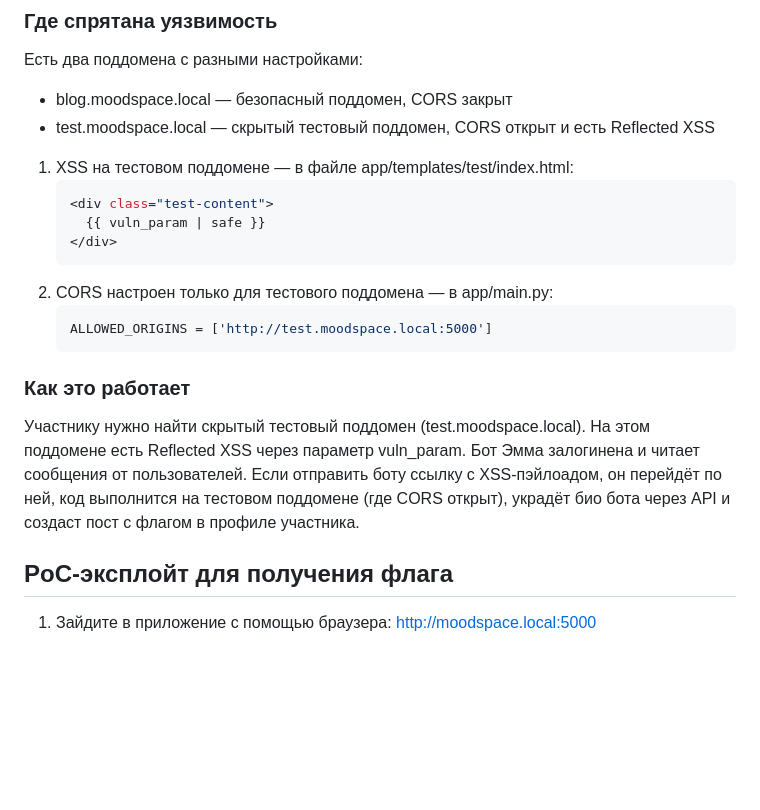
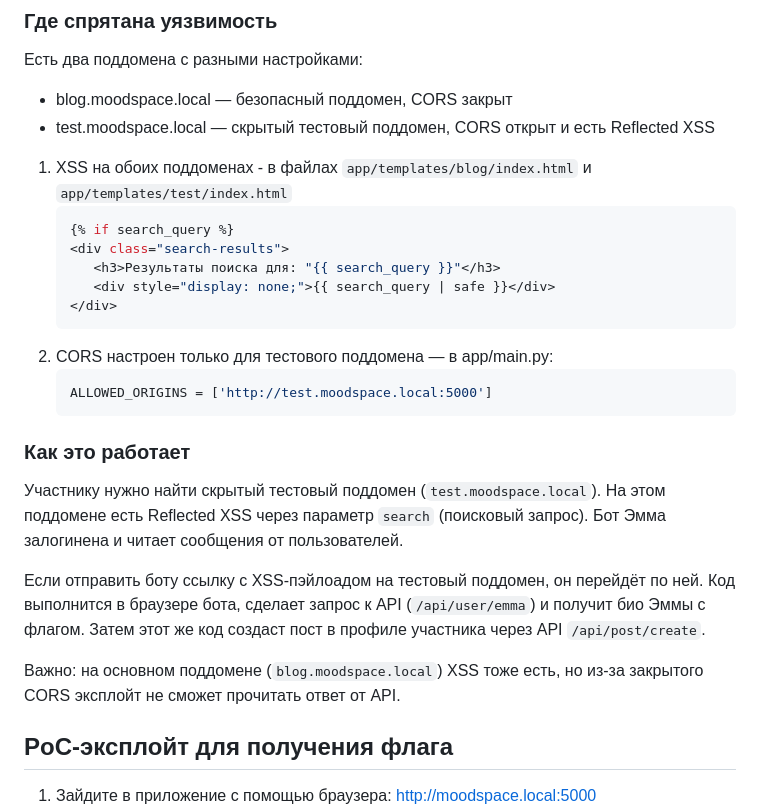
Before and after one commit to taanchhik/moodspace-ctf, a Markdown page: README.md, the part around the change. Drawn GitHub-style; blank space fills up the shorter version.

````diff
--- a/README.md
+++ b/README.md
@@ -70,10 +70,12 @@
 - blog.moodspace.local — безопасный поддомен, CORS закрыт
 - test.moodspace.local — скрытый тестовый поддомен, CORS открыт и есть Reflected XSS
 
-1. XSS на тестовом поддомене — в файле app/templates/test/index.html:
+1. XSS на обоих поддоменах - в файлах `app/templates/blog/index.html` и `app/templates/test/index.html`
    ```bash
-   <div class="test-content">
-     {{ vuln_param | safe }}
+   {% if search_query %}
+   <div class="search-results">
+      <h3>Результаты поиска для: "{{ search_query }}"</h3>
+      <div style="display: none;">{{ search_query | safe }}</div>
    </div>
    ```
 2. CORS настроен только для тестового поддомена — в app/main.py:
@@ -83,7 +85,11 @@
 
 ### Как это работает
 
-Участнику нужно найти скрытый тестовый поддомен (test.moodspace.local). На этом поддомене есть Reflected XSS через параметр vuln_param. Бот Эмма залогинена и читает сообщения от пользователей. Если отправить боту ссылку с XSS-пэйлоадом, он перейдёт по ней, код выполнится на тестовом поддомене (где CORS открыт), украдёт био бота через API и создаст пост с флагом в профиле участника.
+Участнику нужно найти скрытый тестовый поддомен (`test.moodspace.local`). На этом поддомене есть Reflected XSS через параметр `search` (поисковый запрос). Бот Эмма залогинена и читает сообщения от пользователей.
+
+Если отправить боту ссылку с XSS-пэйлоадом на тестовый поддомен, он перейдёт по ней. Код выполнится в браузере бота, сделает запрос к API (`/api/user/emma`) и получит био Эммы с флагом. Затем этот же код создаст пост в профиле участника через API `/api/post/create`.
+
+Важно: на основном поддомене (`blog.moodspace.local`) XSS тоже есть, но из-за закрытого CORS эксплойт не сможет прочитать ответ от API.
 
 ## PoC-эксплойт для получения флага
 
````
